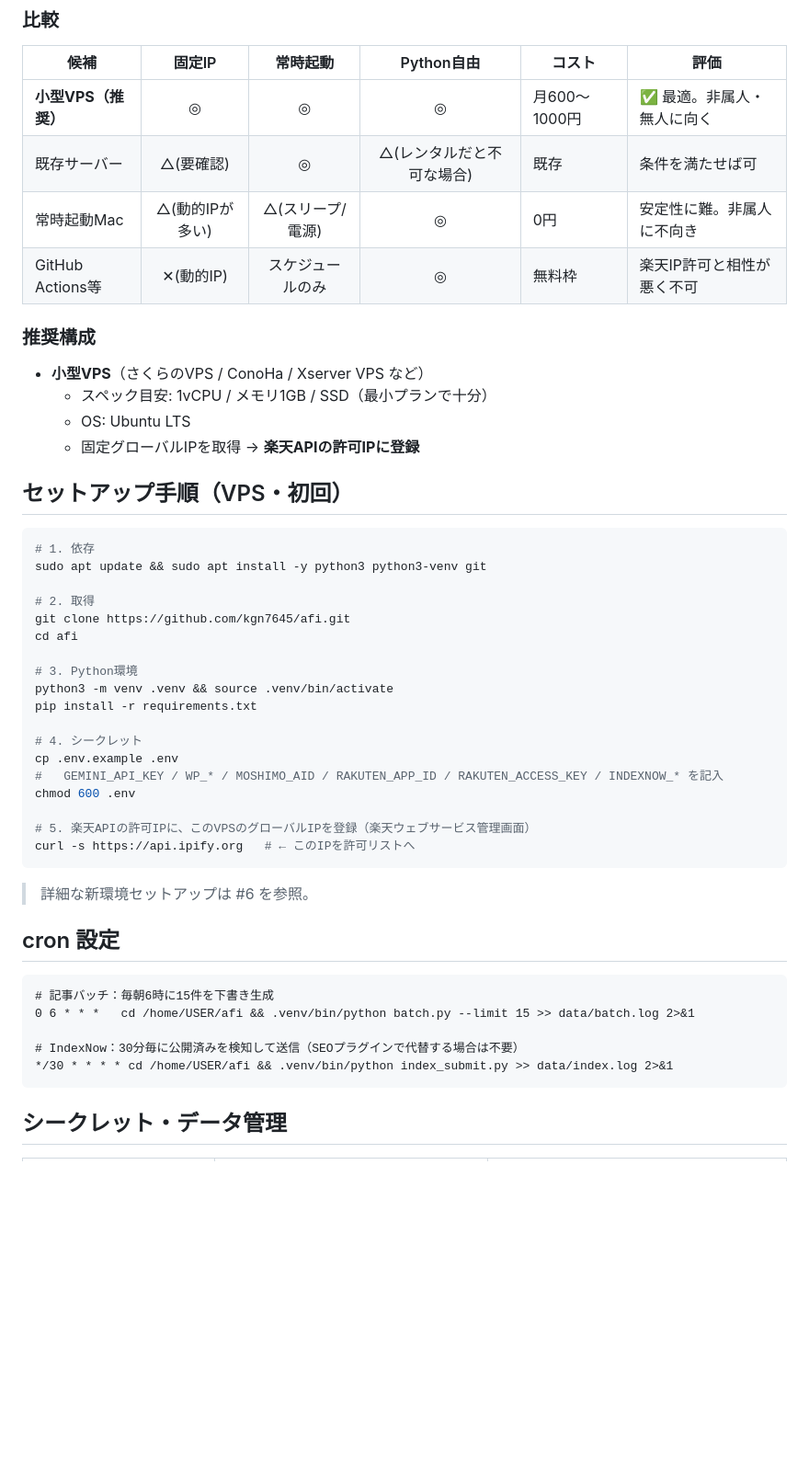
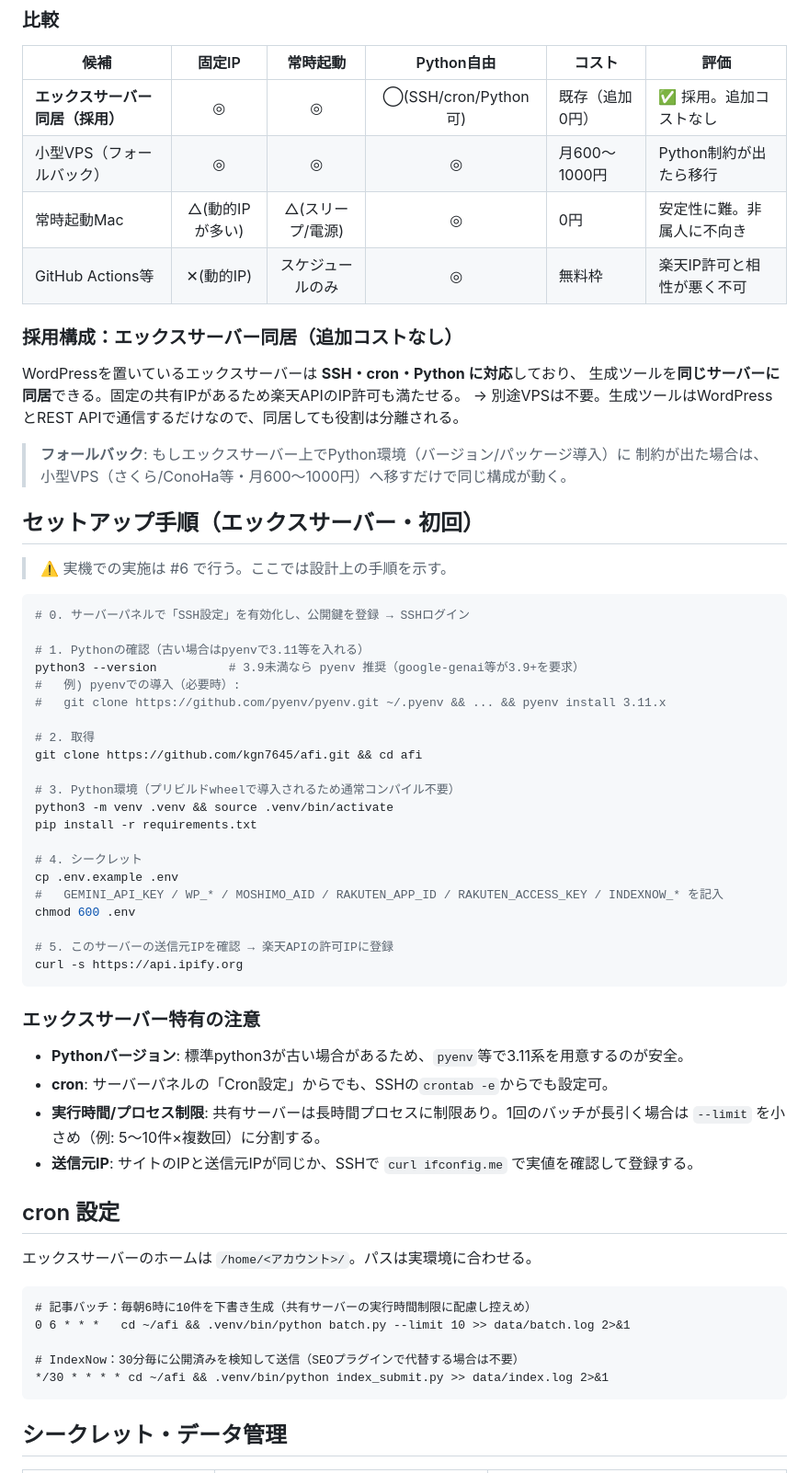
Before and after one commit to kgn7645/afi, a Markdown page: docs/design/infrastructure.md, the part around the change. Shown at 92% size. GitHub-like rendering; blank space fills up the shorter version.

Commit message:
インフラ設計書: 実行環境をエックスサーバー同居に確定
WordPressと同じエックスサーバー(SSH/cron/Python対応)にバッチを同居。
追加VPS不要。固定共有IPで楽天API許可も満たす。Python版/実行時間制限の
注意とpyenv案、cron例(控えめlimit)を追記。VPSはフォールバックとして残置。

Refs #30 #6

Co-Authored-By: Claude Opus 4.8 (1M context) <noreply@anthropic.com>

````diff
--- a/docs/design/infrastructure.md
+++ b/docs/design/infrastructure.md
@@ -12,27 +12,34 @@
 ### 比較
 | 候補 | 固定IP | 常時起動 | Python自由 | コスト | 評価 |
 |------|:---:|:---:|:---:|------|------|
-| **小型VPS（推奨）** | ◎ | ◎ | ◎ | 月600〜1000円 | ✅ 最適。非属人・無人に向く |
-| 既存サーバー | △(要確認) | ◎ | △(レンタルだと不可な場合) | 既存 | 条件を満たせば可 |
+| **エックスサーバー同居（採用）** | ◎ | ◎ | ◯(SSH/cron/Python可) | 既存（追加0円） | ✅ 採用。追加コストなし |
+| 小型VPS（フォールバック） | ◎ | ◎ | ◎ | 月600〜1000円 | Python制約が出たら移行 |
 | 常時起動Mac | △(動的IPが多い) | △(スリープ/電源) | ◎ | 0円 | 安定性に難。非属人に不向き |
 | GitHub Actions等 | ✕(動的IP) | スケジュールのみ | ◎ | 無料枠 | 楽天IP許可と相性が悪く不可 |
 
-### 推奨構成
-- **小型VPS**（さくらのVPS / ConoHa / Xserver VPS など）
-  - スペック目安: 1vCPU / メモリ1GB / SSD（最小プランで十分）
-  - OS: Ubuntu LTS
-  - 固定グローバルIPを取得 → **楽天APIの許可IPに登録**
+### 採用構成：エックスサーバー同居（追加コストなし）
+WordPressを置いているエックスサーバーは **SSH・cron・Python に対応**しており、
+生成ツールを**同じサーバーに同居**できる。固定の共有IPがあるため楽天APIのIP許可も満たせる。
+→ 別途VPSは不要。生成ツールはWordPressとREST APIで通信するだけなので、同居しても役割は分離される。
 
-## セットアップ手順（VPS・初回）
+> **フォールバック**: もしエックスサーバー上でPython環境（バージョン/パッケージ導入）に
+> 制約が出た場合は、小型VPS（さくら/ConoHa等・月600〜1000円）へ移すだけで同じ構成が動く。
+
+## セットアップ手順（エックスサーバー・初回）
+> ⚠️ 実機での実施は #6 で行う。ここでは設計上の手順を示す。
+
 ```bash
-# 1. 依存
-sudo apt update && sudo apt install -y python3 python3-venv git
+# 0. サーバーパネルで「SSH設定」を有効化し、公開鍵を登録 → SSHログイン
+
+# 1. Pythonの確認（古い場合はpyenvで3.11等を入れる）
+python3 --version          # 3.9未満なら pyenv 推奨（google-genai等が3.9+を要求）
+#   例) pyenvでの導入（必要時）:
+#   git clone https://github.com/pyenv/pyenv.git ~/.pyenv && ... && pyenv install 3.11.x
 
 # 2. 取得
-git clone https://github.com/kgn7645/afi.git
-cd afi
+git clone https://github.com/kgn7645/afi.git && cd afi
 
-# 3. Python環境
+# 3. Python環境（プリビルドwheelで導入されるため通常コンパイル不要）
 python3 -m venv .venv && source .venv/bin/activate
 pip install -r requirements.txt
 
@@ -41,18 +48,25 @@ cp .env.example .env
 #   GEMINI_API_KEY / WP_* / MOSHIMO_AID / RAKUTEN_APP_ID / RAKUTEN_ACCESS_KEY / INDEXNOW_* を記入
 chmod 600 .env
 
-# 5. 楽天APIの許可IPに、このVPSのグローバルIPを登録（楽天ウェブサービス管理画面）
-curl -s https://api.ipify.org   # ← このIPを許可リストへ
+# 5. このサーバーの送信元IPを確認 → 楽天APIの許可IPに登録
+curl -s https://api.ipify.org
 ```
-> 詳細な新環境セットアップは #6 を参照。
+
+### エックスサーバー特有の注意
+- **Pythonバージョン**: 標準python3が古い場合があるため、`pyenv`等で3.11系を用意するのが安全。
+- **cron**: サーバーパネルの「Cron設定」からでも、SSHの`crontab -e`からでも設定可。
+- **実行時間/プロセス制限**: 共有サーバーは長時間プロセスに制限あり。1回のバッチが長引く場合は
+  `--limit` を小さめ（例: 5〜10件×複数回）に分割する。
+- **送信元IP**: サイトのIPと送信元IPが同じか、SSHで `curl ifconfig.me` で実値を確認して登録する。
 
 ## cron 設定
+エックスサーバーのホームは `/home/<アカウント>/`。パスは実環境に合わせる。
 ```cron
-# 記事バッチ：毎朝6時に15件を下書き生成
-0 6 * * *   cd /home/USER/afi && .venv/bin/python batch.py --limit 15 >> data/batch.log 2>&1
+# 記事バッチ：毎朝6時に10件を下書き生成（共有サーバーの実行時間制限に配慮し控えめ）
+0 6 * * *   cd ~/afi && .venv/bin/python batch.py --limit 10 >> data/batch.log 2>&1
 
 # IndexNow：30分毎に公開済みを検知して送信（SEOプラグインで代替する場合は不要）
-*/30 * * * * cd /home/USER/afi && .venv/bin/python index_submit.py >> data/index.log 2>&1
+*/30 * * * * cd ~/afi && .venv/bin/python index_submit.py >> data/index.log 2>&1
 ```
 
 ## シークレット・データ管理
````
